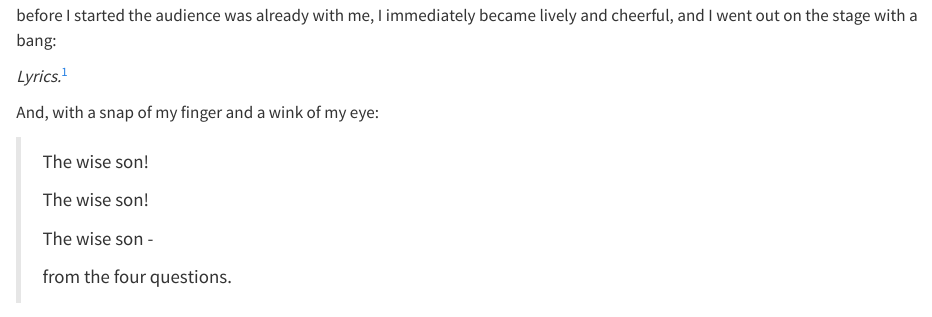
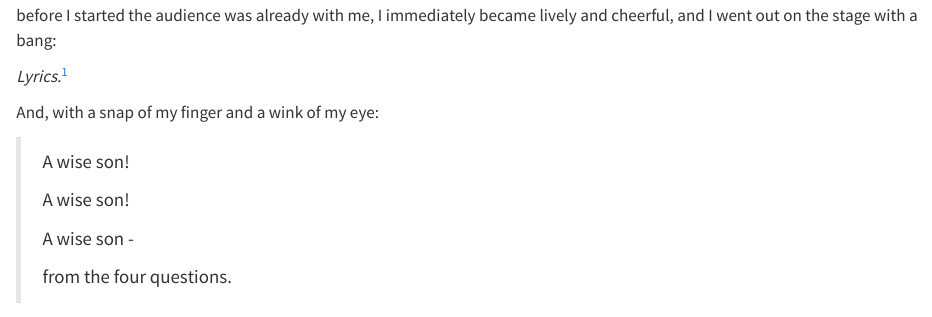
Before and after one commit to sjspielman/sam-kasten-memoirs, a Quarto document (chapters/17_1946-11-14.qmd): the page in a window 1100 px wide, from 440 px down. Rendered offline with R 4.5, knitr and Pandoc in place of Quarto, with nearby package versions.

Commit message:
fix wise son

```diff
--- a/_variables.yml
+++ b/_variables.yml
@@ -88,7 +88,7 @@ minha: \"Min Hameiztar\"
 raisins: \"Rozhinkes mit Mandlen\"
 yankele: \"Yankele\"
 bshtika: \"B'shtika\"
-wiseson: \"The Wise Son from the Four Questions\"
+wiseson: \"A Khokhum fun der Ma Nishtone\"
 purim-nes: \"The Miracle of Purim\"
 bobkelach: \"Bobkelach\"
 zions-daughters: \"Lament of Zion's daughters\"
--- a/chapters/17_1946-11-14.qmd
+++ b/chapters/17_1946-11-14.qmd
@@ -26,11 +26,11 @@ _Lyrics._^[Most of the lyrics of this song are too complex for me to reliably tr
 
 And, with a snap of my finger and a wink of my eye:
 
-> The wise son!
+> A wise son!
 >
-> The wise son!
+> A wise son!
 >
-> The wise son -
+> A wise son -
 >
 > from the four questions.
 
```
Also changed, not shown: chapters/17_1946-11-14.qmd (4 more changed lines).
